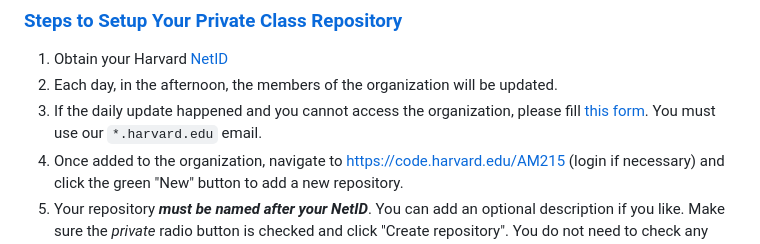
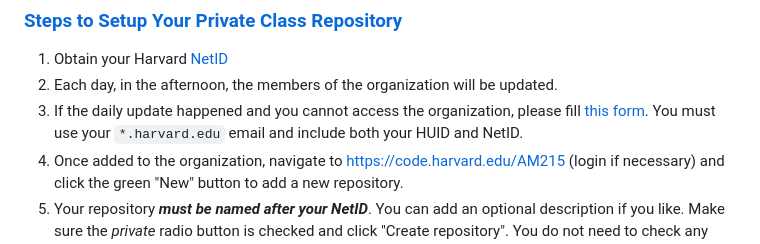
Before and after one commit to Harvard-AM215/2025-public, a Markdown page: content/pages/tutorials.md, the part around the change. Rendered like a GitHub page.

Commit message:
docs: update form link and instructions for organization access
Co-authored-by: aider (gpt-5-chat-latest) <aider@aider.chat>

```diff
--- a/content/pages/tutorials.md
+++ b/content/pages/tutorials.md
@@ -44,7 +44,7 @@ University.
 1. Obtain your Harvard
    [NetID](https://harvard.service-now.com/ithelp?id=kb_article&sys_id=507aca5a1b653700efd8a79b2d4bcb59)
 2. Each day, in the afternoon, the members of the organization will be updated.
-3. If the daily update happened and you cannot access the organization, please fill [this form](https://docs.google.com/forms/d/1TxncfkQD0EFG32qalEpsRYWcnoONKOfw6ThyAtsfmy0). You  must use our `*.harvard.edu` email.
+3. If the daily update happened and you cannot access the organization, please fill [this form](https://docs.google.com/forms/d/e/1FAIpQLSdyVCcO8XfRCBV6E7pgh86JOuKjVs6oMnqUUir3E3kdc_tHIw/viewform?usp=header). You must use your `*.harvard.edu` email and include both your HUID and NetID.
 4. Once added to the organization, navigate to <https://code.harvard.edu/AM215>
    (login if necessary) and click the green "New" button to add a new
    repository.
```
Also changed, not shown: content/index.md (+1 -1 lines).
